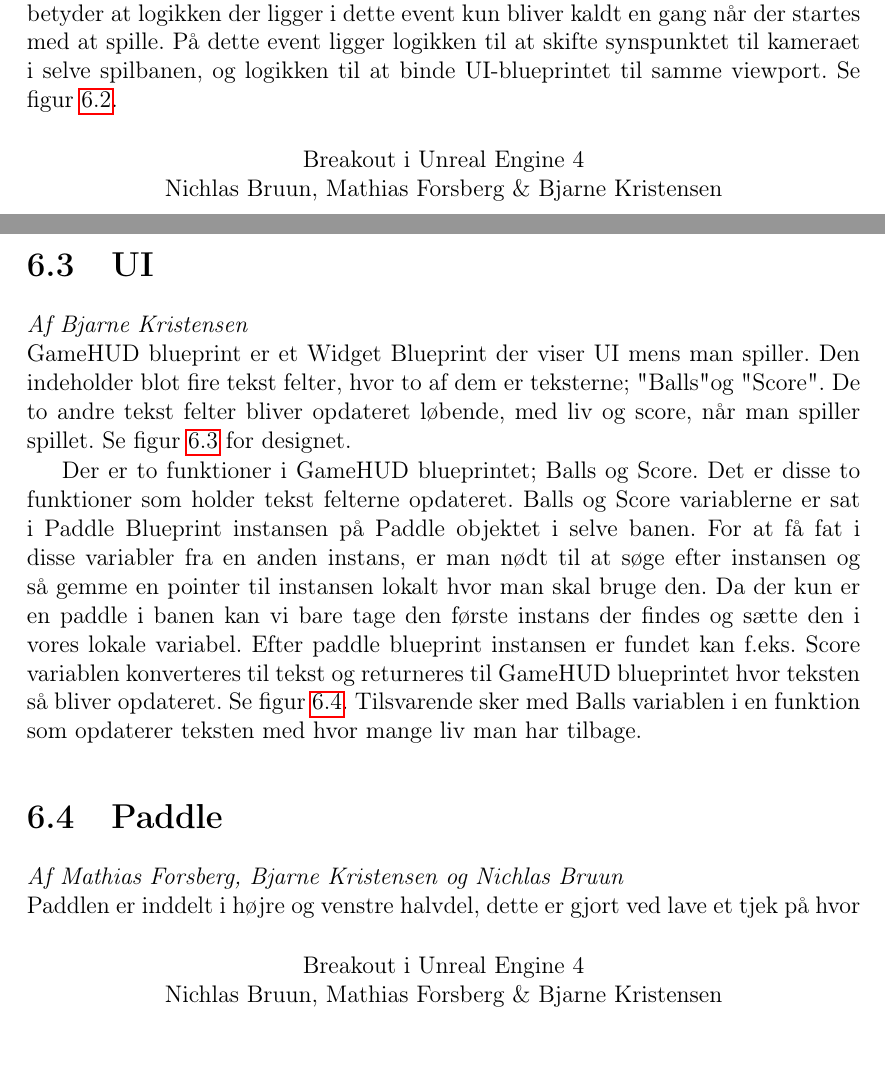
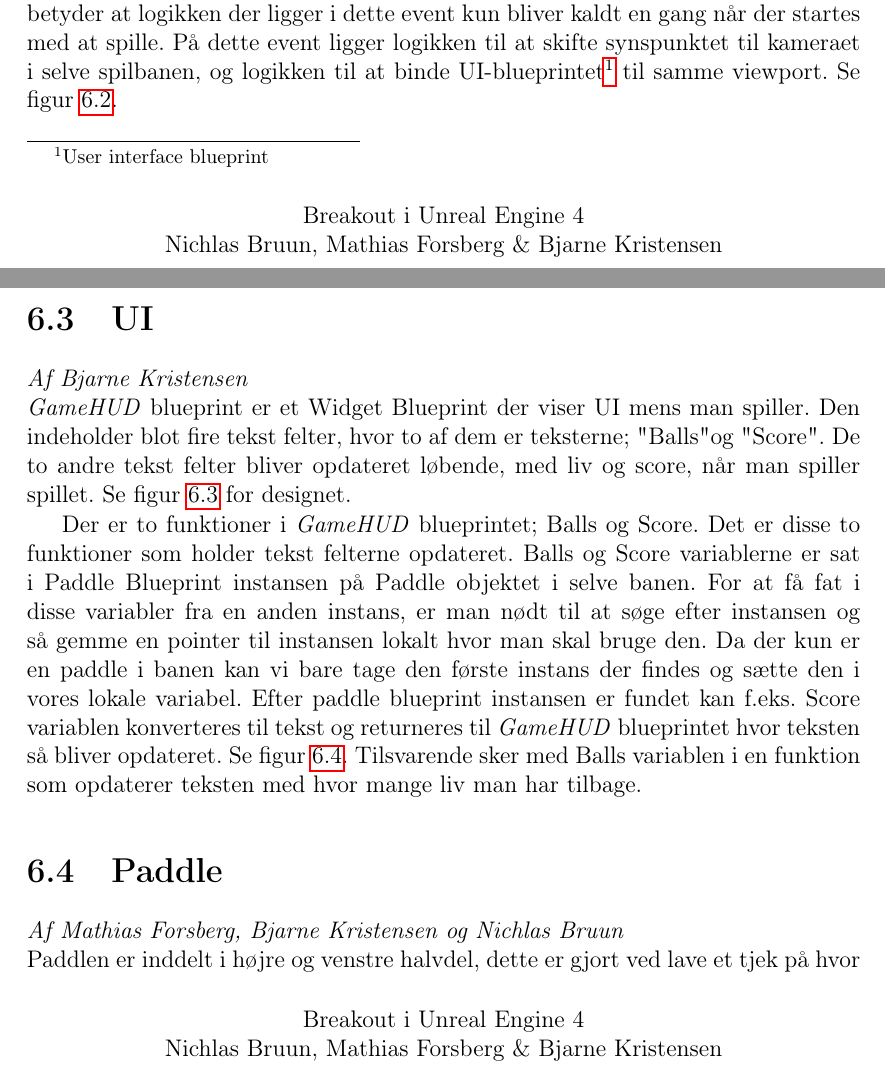
Before and after one commit to Zeraxxus/unrealbreakout, a LaTeX thesis (report/report.tex, which reads report/implementering.tex): two parts of pages 27 and 29 of 41, joined at a grey line, cut so that both start at the same text. Compiled offline with pdfLaTeX.

Commit message:
Sidste hurtige rettelse

```diff
--- a/report/implementering.tex
+++ b/report/implementering.tex
@@ -15,7 +15,7 @@ Menuen er lavet i et Widget Blueprint hvori der er sat knapper op i en vertical
 
 \section{Level}
 \textit{Af Nichlas Bruun}\newline
-Level blueprintet er banens "klasse". Denne har ikke meget, og forholdvist simpel logik. Når banen, eller selve spillet startes, bliver \textit{EventBeginPlay} kaldt, hvilket betyder at logikken der ligger i dette event kun bliver kaldt en gang når der startes med at spille. På dette event ligger logikken til at skifte synspunktet til kameraet i selve spilbanen, og logikken til at binde UI-blueprintet til samme viewport. Se figur \ref{dia:levelblueprint}.
+Level blueprintet er banens "klasse". Denne har ikke meget, og forholdvist simpel logik. Når banen, eller selve spillet startes, bliver \textit{EventBeginPlay} kaldt, hvilket betyder at logikken der ligger i dette event kun bliver kaldt en gang når der startes med at spille. På dette event ligger logikken til at skifte synspunktet til kameraet i selve spilbanen, og logikken til at binde UI-blueprintet\footnote{User interface blueprint} til samme viewport. Se figur \ref{dia:levelblueprint}.
 
 \begin{figure}
 	\begin{center}
@@ -27,7 +27,7 @@ Level blueprintet er banens "klasse". Denne har ikke meget, og forholdvist simpe
 
 \section{UI}
 \textit{Af Bjarne Kristensen}\newline
-GameHUD blueprint er et Widget Blueprint der viser UI mens man spiller. Den indeholder blot fire tekst felter, hvor to af dem er teksterne; "Balls" og "Score". De to andre tekst felter bliver opdateret løbende, med liv og score, når man spiller spillet. Se figur \ref{dia:gamehuddesign} for designet.
+\textit{GameHUD} blueprint er et Widget Blueprint der viser UI mens man spiller. Den indeholder blot fire tekst felter, hvor to af dem er teksterne; "Balls" og "Score". De to andre tekst felter bliver opdateret løbende, med liv og score, når man spiller spillet. Se figur \ref{dia:gamehuddesign} for designet.
 
 \begin{figure}
 	\begin{center}
@@ -37,7 +37,7 @@ GameHUD blueprint er et Widget Blueprint der viser UI mens man spiller. Den inde
 	\end{center}
 \end{figure}
 
-Der er to funktioner i GameHUD blueprintet; Balls og Score. Det er disse to funktioner som holder tekst felterne opdateret. Balls og Score variablerne er sat i Paddle Blueprint instansen på Paddle objektet i selve banen. For at få fat i disse variabler fra en anden instans, er man nødt til at søge efter instansen og så gemme en pointer til instansen lokalt hvor man skal bruge den. Da der kun er en paddle i banen kan vi bare tage den første instans der findes og sætte den i vores lokale variabel. Efter paddle blueprint instansen er fundet kan f.eks. Score variablen konverteres til tekst og returneres til GameHUD blueprintet hvor teksten så bliver opdateret. Se figur \ref{dia:gamehudscorefunction}. Tilsvarende sker med Balls variablen i en funktion som opdaterer teksten med hvor mange liv man har tilbage.
+Der er to funktioner i \textit{GameHUD} blueprintet; Balls og Score. Det er disse to funktioner som holder tekst felterne opdateret. Balls og Score variablerne er sat i Paddle Blueprint instansen på Paddle objektet i selve banen. For at få fat i disse variabler fra en anden instans, er man nødt til at søge efter instansen og så gemme en pointer til instansen lokalt hvor man skal bruge den. Da der kun er en paddle i banen kan vi bare tage den første instans der findes og sætte den i vores lokale variabel. Efter paddle blueprint instansen er fundet kan f.eks. Score variablen konverteres til tekst og returneres til \textit{GameHUD} blueprintet hvor teksten så bliver opdateret. Se figur \ref{dia:gamehudscorefunction}. Tilsvarende sker med Balls variablen i en funktion som opdaterer teksten med hvor mange liv man har tilbage.
 
 \begin{figure}
 	\begin{center}
```
Also changed, not shown: report/ood.tex (+1 -1 lines), report/implementering.tex (2 more changed lines).
